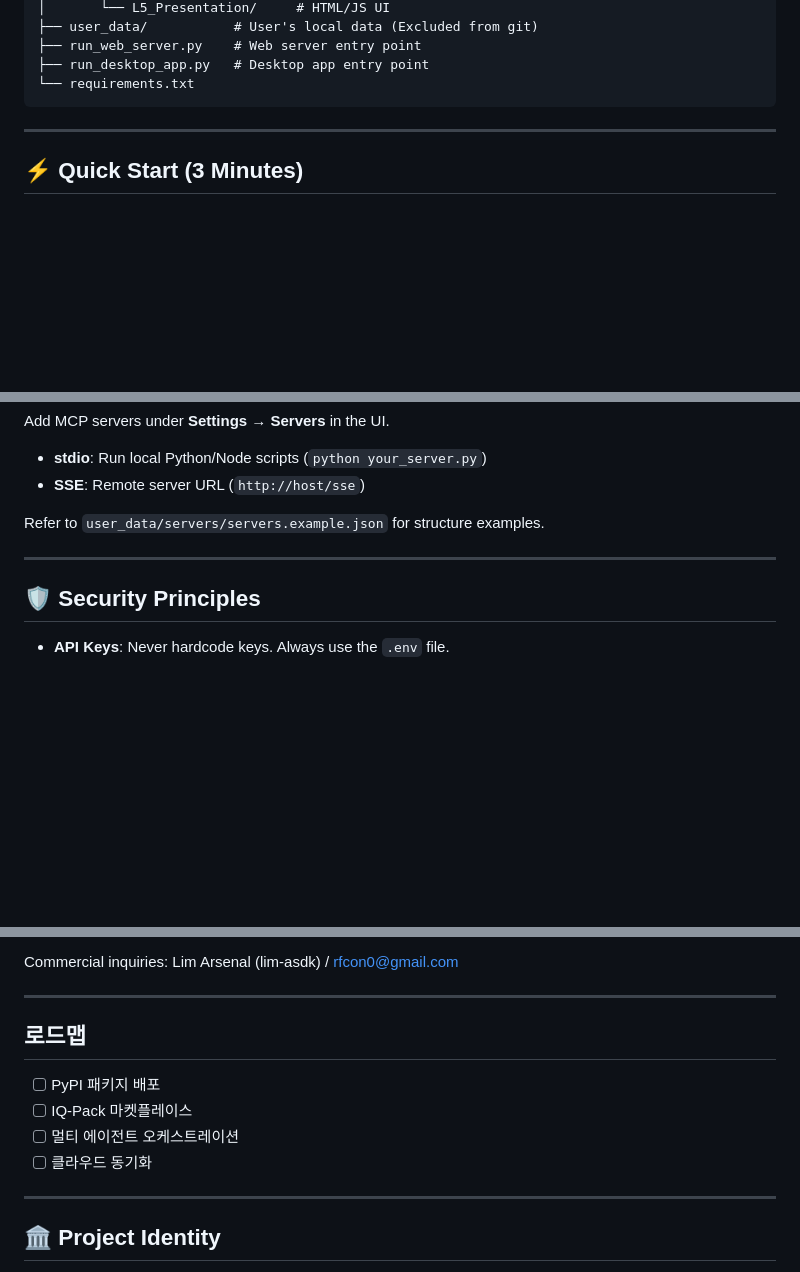
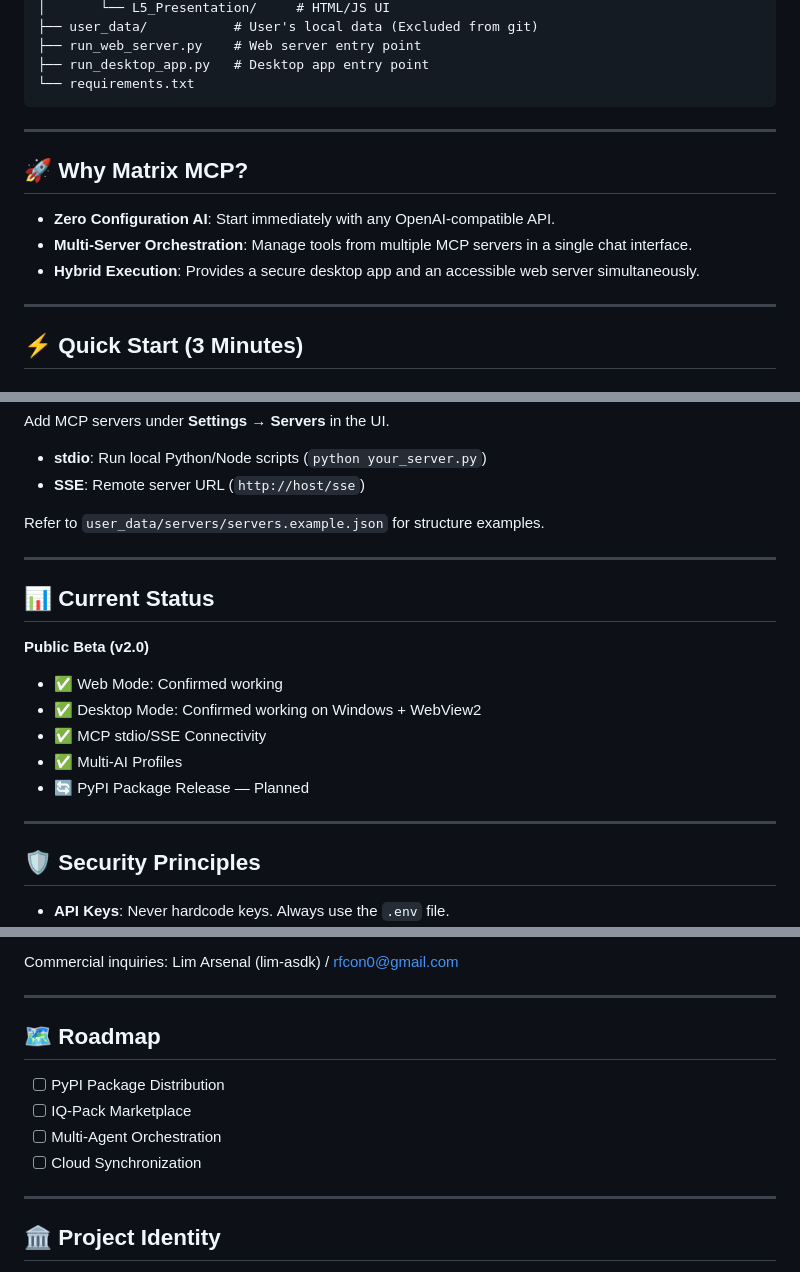
Before and after one commit to lim-asdk/Matrix_MCP_V2, a Markdown page: README.md, 3 parts joined by grey strips. Drawn GitHub-style; blank space fills up the shorter version.

Commit message:
Mirror English section to match Korean README exactly

````diff
--- a/README.md
+++ b/README.md
@@ -171,6 +176,14 @@ Matrix_MCP_v2_0/
 ├── run_desktop_app.py   # Desktop app entry point
 └── requirements.txt
 ```
+
+---
+
+## 🚀 Why Matrix MCP?
+
+- **Zero Configuration AI**: Start immediately with any OpenAI-compatible API.
+- **Multi-Server Orchestration**: Manage tools from multiple MCP servers in a single chat interface.
+- **Hybrid Execution**: Provides a secure desktop app and an accessible web server simultaneously.
 
 ---
 
@@ -230,6 +243,18 @@ Refer to `user_data/servers/servers.example.json` for structure examples.
 
 ---
 
+## 📊 Current Status
+
+**Public Beta (v2.0)**
+
+- ✅ Web Mode: Confirmed working
+- ✅ Desktop Mode: Confirmed working on Windows + WebView2
+- ✅ MCP stdio/SSE Connectivity
+- ✅ Multi-AI Profiles
+- 🔄 PyPI Package Release — Planned
+
+---
+
 ## 🛡️ Security Principles
 
 - **API Keys**: Never hardcode keys. Always use the `.env` file.
@@ -249,12 +274,12 @@ Commercial inquiries: Lim Arsenal (lim-asdk) / rfcon0@gmail.com
 
 ---
 
-## 로드맵
+## 🗺️ Roadmap
 
-- [ ] PyPI 패키지 배포
-- [ ] IQ-Pack 마켓플레이스
-- [ ] 멀티 에이전트 오케스트레이션
-- [ ] 클라우드 동기화
+- [ ] PyPI Package Distribution
+- [ ] IQ-Pack Marketplace
+- [ ] Multi-Agent Orchestration
+- [ ] Cloud Synchronization
 
 ---
 
````
Also changed, not shown: other parts of README.md (+5 -0 lines).
